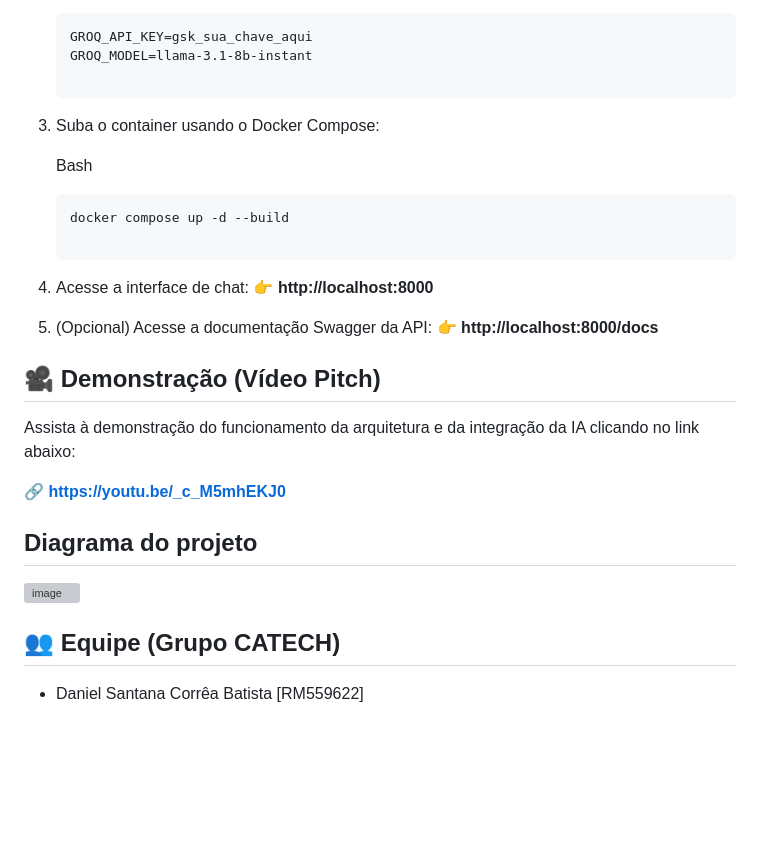
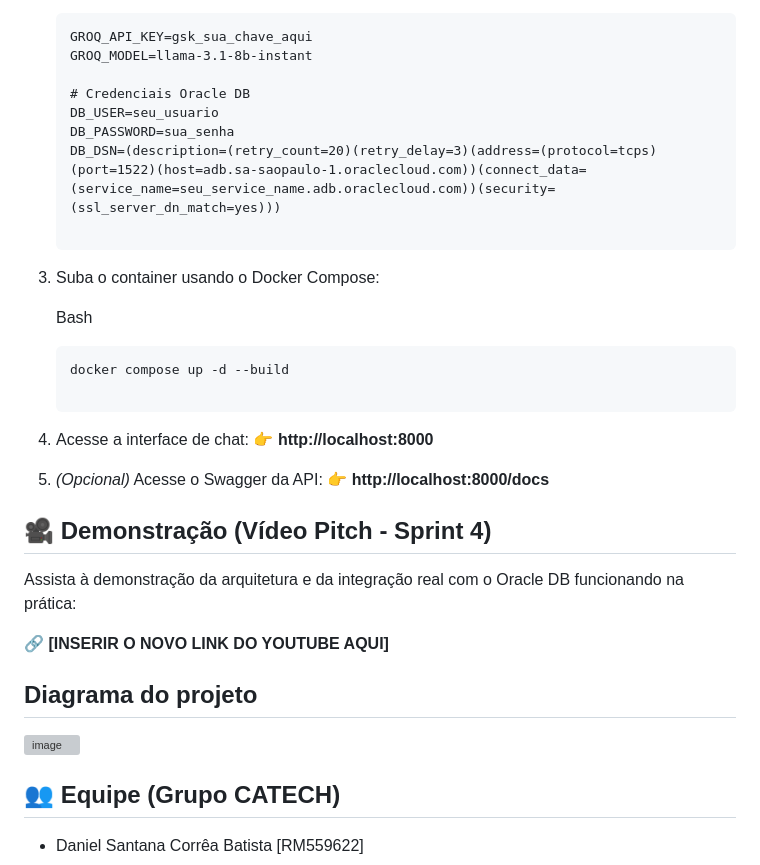
Before and after one commit to Dejota-04/IA-RDP, a Markdown page: README.md, the part around one of its changes. GitHub-like rendering; blank space fills up the shorter version; grey boxes are pictures that could not be loaded.

````diff
--- a/README.md
+++ b/README.md
@@ -49,6 +52,11 @@ A aplicação foi isolada em um container Docker, garantindo paridade entre dese
     ```
     GROQ_API_KEY=gsk_sua_chave_aqui
     GROQ_MODEL=llama-3.1-8b-instant
+
+    # Credenciais Oracle DB
+    DB_USER=seu_usuario
+    DB_PASSWORD=sua_senha
+    DB_DSN=(description=(retry_count=20)(retry_delay=3)(address=(protocol=tcps)(port=1522)(host=adb.sa-saopaulo-1.oraclecloud.com))(connect_data=(service_name=seu_service_name.adb.oraclecloud.com))(security=(ssl_server_dn_match=yes)))
 
     ```
 
@@ -63,20 +71,19 @@ A aplicação foi isolada em um container Docker, garantindo paridade entre dese
 
 4.  Acesse a interface de chat: 👉 **http://localhost:8000**
 
-5.  (Opcional) Acesse a documentação Swagger da API: 👉 **http://localhost:8000/docs**
+5.  _(Opcional)_ Acesse o Swagger da API: 👉 **http://localhost:8000/docs**
 
 
-## 🎥 Demonstração (Vídeo Pitch)
+## 🎥 Demonstração (Vídeo Pitch - Sprint 4)
 
-Assista à demonstração do funcionamento da arquitetura e da integração da IA clicando no link abaixo:
+Assista à demonstração da arquitetura e da integração real com o Oracle DB funcionando na prática:
 
-🔗 **https://youtu.be/_c_M5mhEKJ0**
+🔗 **[INSERIR O NOVO LINK DO YOUTUBE AQUI]**
 
 
 ## Diagrama do projeto
 
 <img width="1124" height="624" alt="image" src="https://github.com/user-attachments/assets/513113ce-1bd9-417b-9e94-326ce8108396" />
-
 
 ## 👥 Equipe (Grupo CATECH)
 
````
Also changed, not shown: other parts of README.md (+22 -19 lines).
